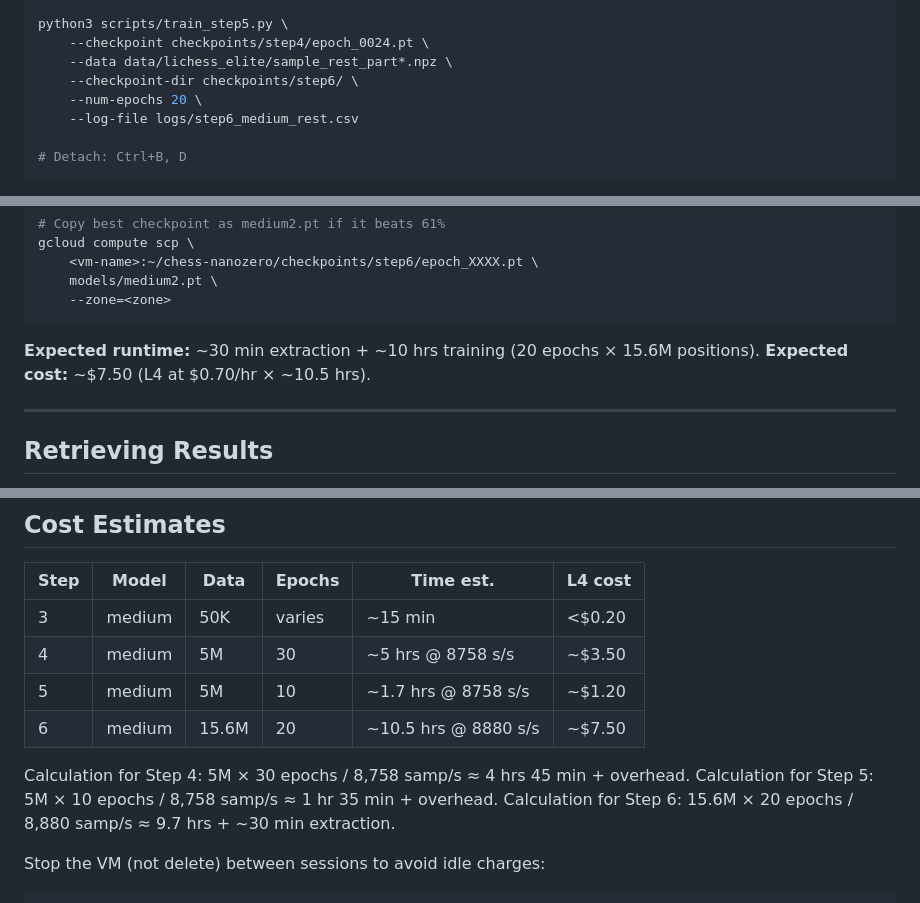
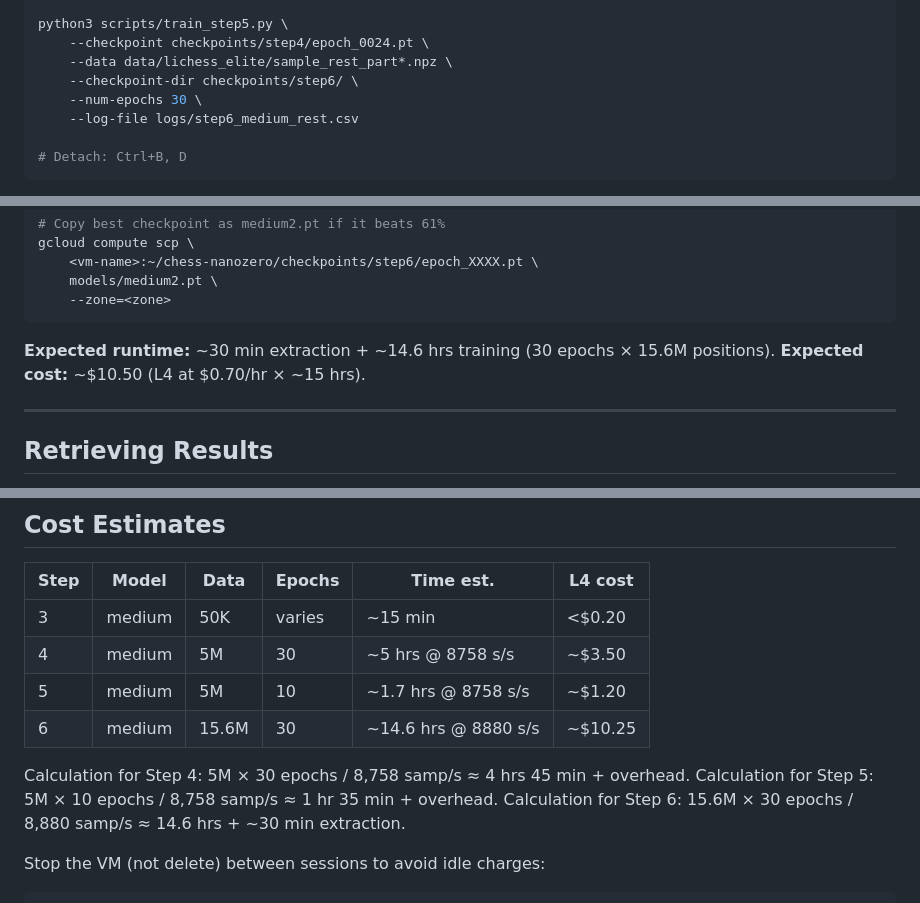
Before and after one commit to eugeneyp/chess-nanozero, a Markdown page: CLOUD_TRAINING.md, 3 parts joined by grey strips. Rendered like a GitHub page.

Commit message:
Increase step 6 epochs from 20 to 30
ReduceLROnPlateau will self-terminate if model plateaus, so 30 epochs is
safe. Matches step 4's epoch count; total samples: 15.6M × 30 = 468M vs
step 4's 5M × 30 = 150M.

Co-Authored-By: Claude Sonnet 4.6 <noreply@anthropic.com>

````diff
--- a/CLOUD_TRAINING.md
+++ b/CLOUD_TRAINING.md
@@ -265,7 +265,7 @@ python3 scripts/train_step5.py \
     --checkpoint checkpoints/step4/epoch_0024.pt \
     --data data/lichess_elite/sample_rest_part*.npz \
     --checkpoint-dir checkpoints/step6/ \
-    --num-epochs 20 \
+    --num-epochs 30 \
     --log-file logs/step6_medium_rest.csv
 
 # Detach: Ctrl+B, D
@@ -295,8 +295,8 @@ gcloud compute scp \
     --zone=<zone>
 ```
 
-**Expected runtime:** ~30 min extraction + ~10 hrs training (20 epochs × 15.6M positions).
-**Expected cost:** ~$7.50 (L4 at $0.70/hr × ~10.5 hrs).
+**Expected runtime:** ~30 min extraction + ~14.6 hrs training (30 epochs × 15.6M positions).
+**Expected cost:** ~$10.50 (L4 at $0.70/hr × ~15 hrs).
 
 ---
 
@@ -326,11 +326,11 @@ gcloud compute scp \
 | 3    | medium | 50K    | varies | ~15 min             | <$0.20  |
 | 4    | medium | 5M     | 30     | ~5 hrs @ 8758 s/s   | ~$3.50  |
 | 5    | medium | 5M     | 10     | ~1.7 hrs @ 8758 s/s | ~$1.20  |
-| 6    | medium | 15.6M  | 20     | ~10.5 hrs @ 8880 s/s | ~$7.50  |
+| 6    | medium | 15.6M  | 30     | ~14.6 hrs @ 8880 s/s | ~$10.25 |
 
 Calculation for Step 4: 5M × 30 epochs / 8,758 samp/s ≈ 4 hrs 45 min + overhead.
 Calculation for Step 5: 5M × 10 epochs / 8,758 samp/s ≈ 1 hr 35 min + overhead.
-Calculation for Step 6: 15.6M × 20 epochs / 8,880 samp/s ≈ 9.7 hrs + ~30 min extraction.
+Calculation for Step 6: 15.6M × 30 epochs / 8,880 samp/s ≈ 14.6 hrs + ~30 min extraction.
 
 Stop the VM (not delete) between sessions to avoid idle charges:
 
````
